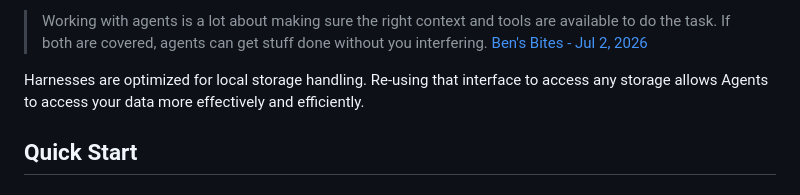
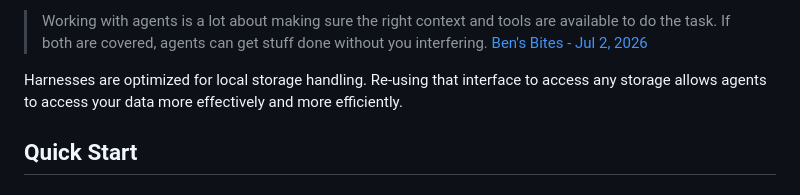
Before and after one commit to esdandreu/anymount, a Markdown page: README.md, the part around the change. Rendered like a GitHub page.

Commit message:
fix: readme typos

```diff
--- a/README.md
+++ b/README.md
@@ -18,7 +18,7 @@ owned by the storage provider, it should be owned by us.
   2026](https://www.bensbites.com/p/fable-is-back)
 
 Harnesses are optimized for local storage handling. Re-using that interface to
-access any storage allows Agents to access your data more effectively and
+access any storage allows agents to access your data more effectively and more
 efficiently.
 
 ## Quick Start
```
